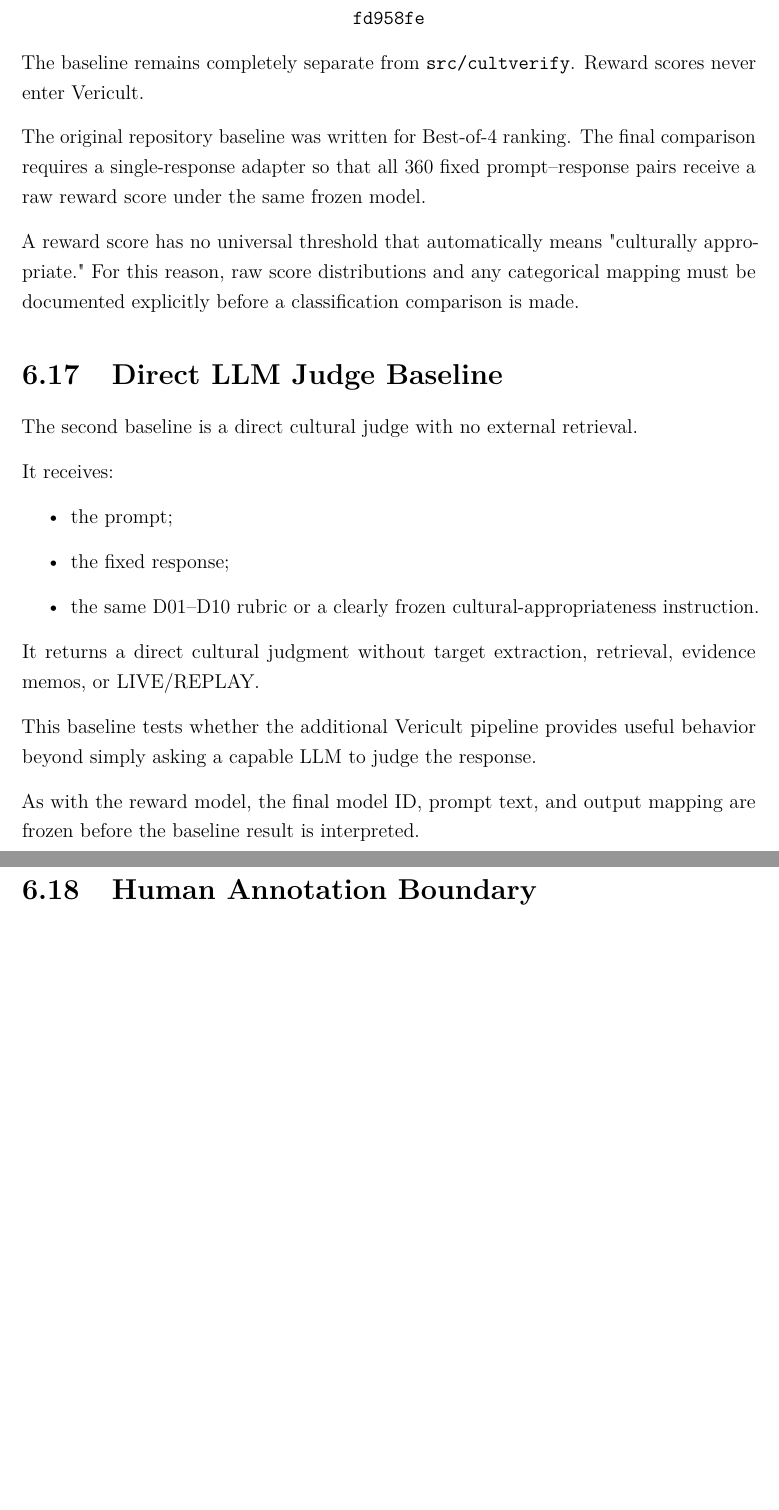
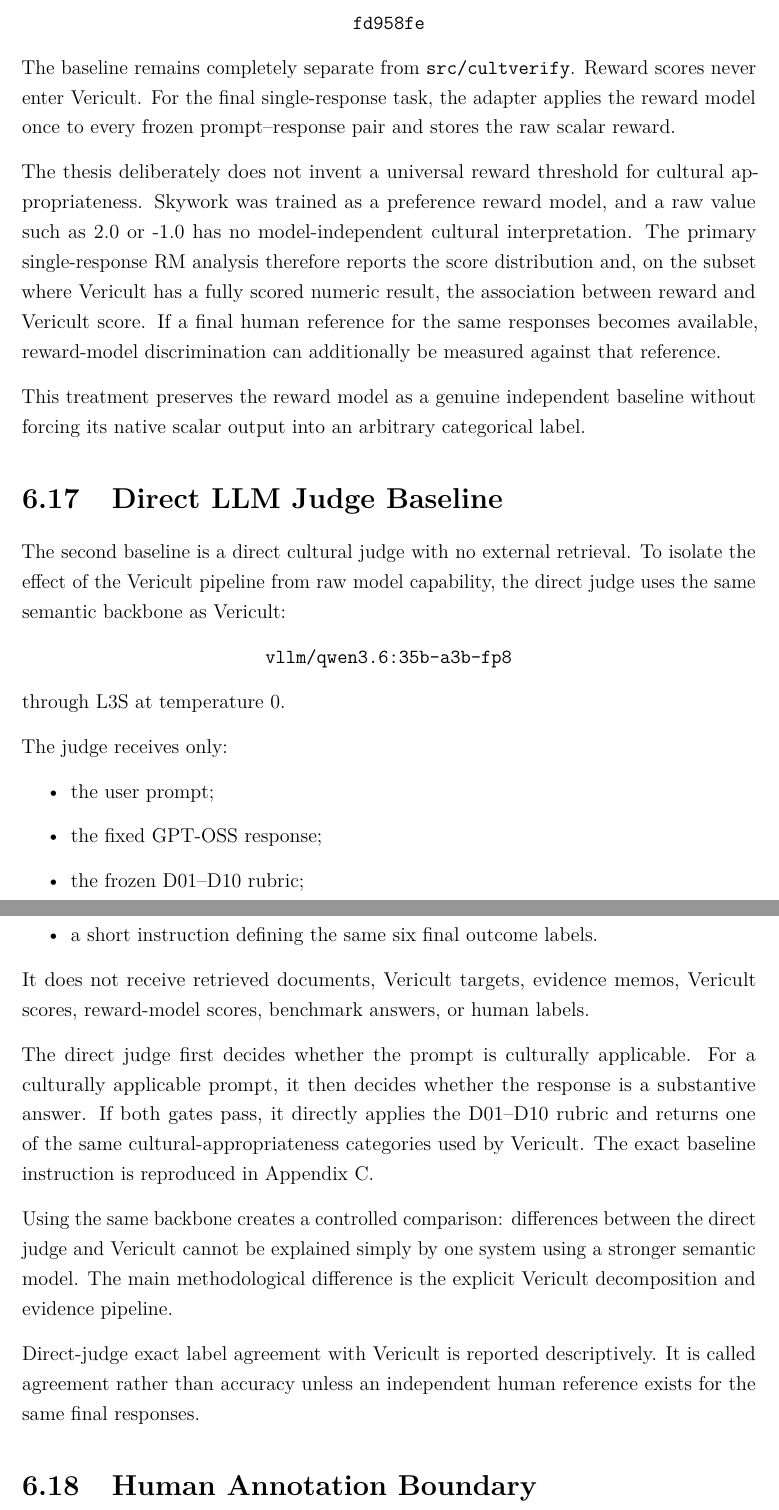
Before and after one commit to chebbi24/cultural-verification-thesis, a LaTeX thesis (thesis/overleaf/main.tex, which reads thesis/overleaf/chapters/06_experiment.tex): two parts of pages 73 and 74 of 132, joined at a grey line, cut so that both start at the same text, the shorter picture padded with empty space. Compiled offline with pdfLaTeX.

Commit message:
Freeze final single-response baseline methodology

```diff
--- a/thesis/overleaf/chapters/06_experiment.tex
+++ b/thesis/overleaf/chapters/06_experiment.tex
@@ -394,29 +394,38 @@ at revision:
 \texttt{fd958fe}
 \end{center}
 
-The baseline remains completely separate from \texttt{src/cultverify}. Reward scores never enter Vericult.
+The baseline remains completely separate from \texttt{src/cultverify}. Reward scores never enter Vericult. For the final single-response task, the adapter applies the reward model once to every frozen prompt--response pair and stores the raw scalar reward.
 
-The original repository baseline was written for Best-of-4 ranking. The final comparison requires a single-response adapter so that all 360 fixed prompt--response pairs receive a raw reward score under the same frozen model.
+The thesis deliberately does not invent a universal reward threshold for cultural appropriateness. Skywork was trained as a preference reward model, and a raw value such as 2.0 or -1.0 has no model-independent cultural interpretation. The primary single-response RM analysis therefore reports the score distribution and, on the subset where Vericult has a fully scored numeric result, the association between reward and Vericult score. If a final human reference for the same responses becomes available, reward-model discrimination can additionally be measured against that reference.
 
-A reward score has no universal threshold that automatically means "culturally appropriate." For this reason, raw score distributions and any categorical mapping must be documented explicitly before a classification comparison is made.
+This treatment preserves the reward model as a genuine independent baseline without forcing its native scalar output into an arbitrary categorical label.
 
 \section{Direct LLM Judge Baseline}
 
-The second baseline is a direct cultural judge with no external retrieval.
+The second baseline is a direct cultural judge with no external retrieval. To isolate the effect of the Vericult pipeline from raw model capability, the direct judge uses the same semantic backbone as Vericult:
 
-It receives:
+\begin{center}
+\texttt{vllm/qwen3.6:35b-a3b-fp8}
+\end{center}
+
+through L3S at temperature 0.
+
+The judge receives only:
 
 \begin{itemize}
-\item the prompt;
-\item the fixed response;
-\item the same D01--D10 rubric or a clearly frozen cultural-appropriateness instruction.
+\item the user prompt;
+\item the fixed GPT-OSS response;
+\item the frozen D01--D10 rubric;
+\item a short instruction defining the same six final outcome labels.
 \end{itemize}
 
-It returns a direct cultural judgment without target extraction, retrieval, evidence memos, or LIVE/REPLAY.
+It does not receive retrieved documents, Vericult targets, evidence memos, Vericult scores, reward-model scores, benchmark answers, or human labels.
 
-This baseline tests whether the additional Vericult pipeline provides useful behavior beyond simply asking a capable LLM to judge the response.
+The direct judge first decides whether the prompt is culturally applicable. For a culturally applicable prompt, it then decides whether the response is a substantive answer. If both gates pass, it directly applies the D01--D10 rubric and returns one of the same cultural-appropriateness categories used by Vericult. The exact baseline instruction is reproduced in Appendix~\ref{app:semantic-prompts}.
 
-As with the reward model, the final model ID, prompt text, and output mapping are frozen before the baseline result is interpreted.
+Using the same backbone creates a controlled comparison: differences between the direct judge and Vericult cannot be explained simply by one system using a stronger semantic model. The main methodological difference is the explicit Vericult decomposition and evidence pipeline.
+
+Direct-judge exact label agreement with Vericult is reported descriptively. It is called agreement rather than accuracy unless an independent human reference exists for the same final responses.
 
 \section{Human Annotation Boundary}
 
```
Also changed, not shown: thesis/overleaf/chapters/06_experiment.tex (2 more changed lines).
